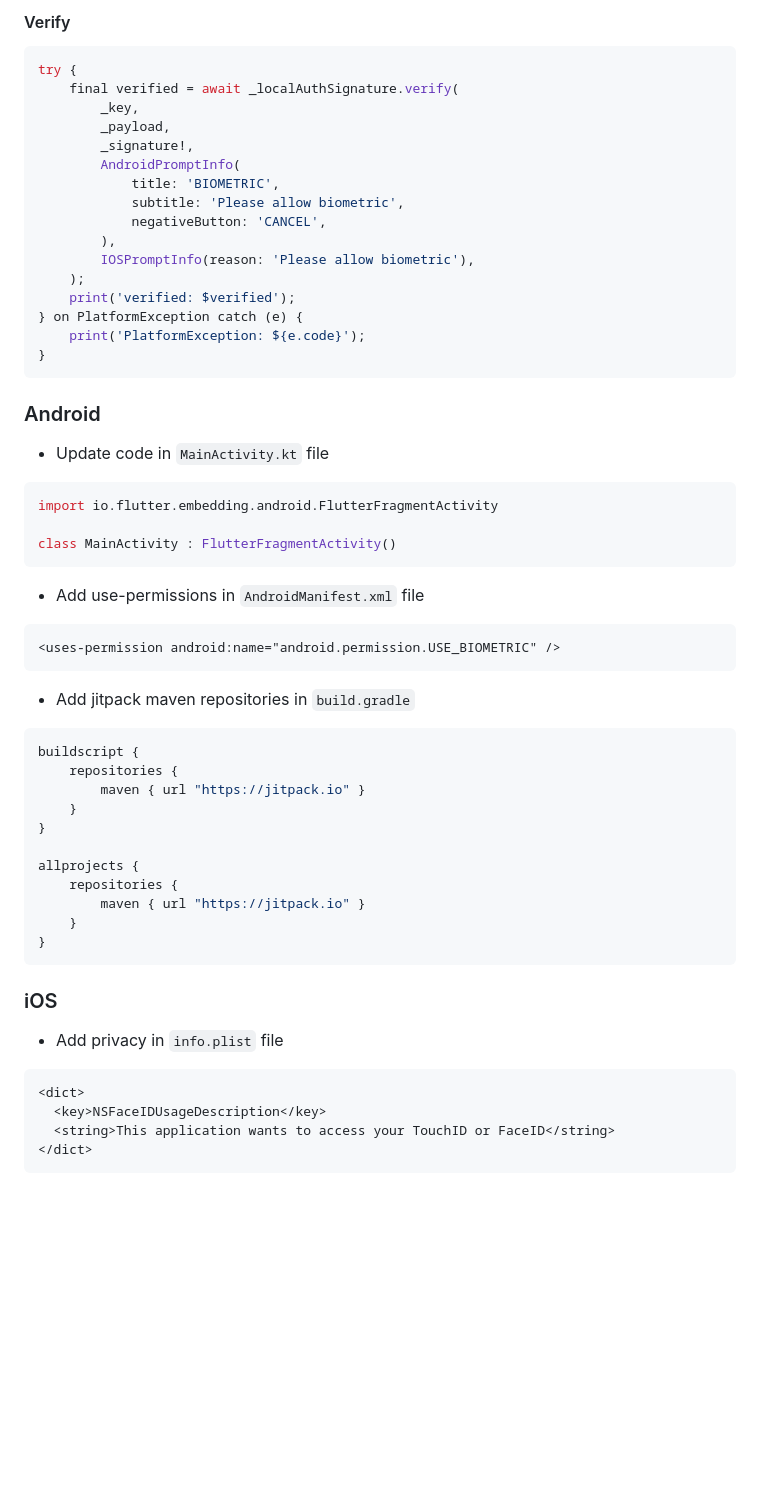
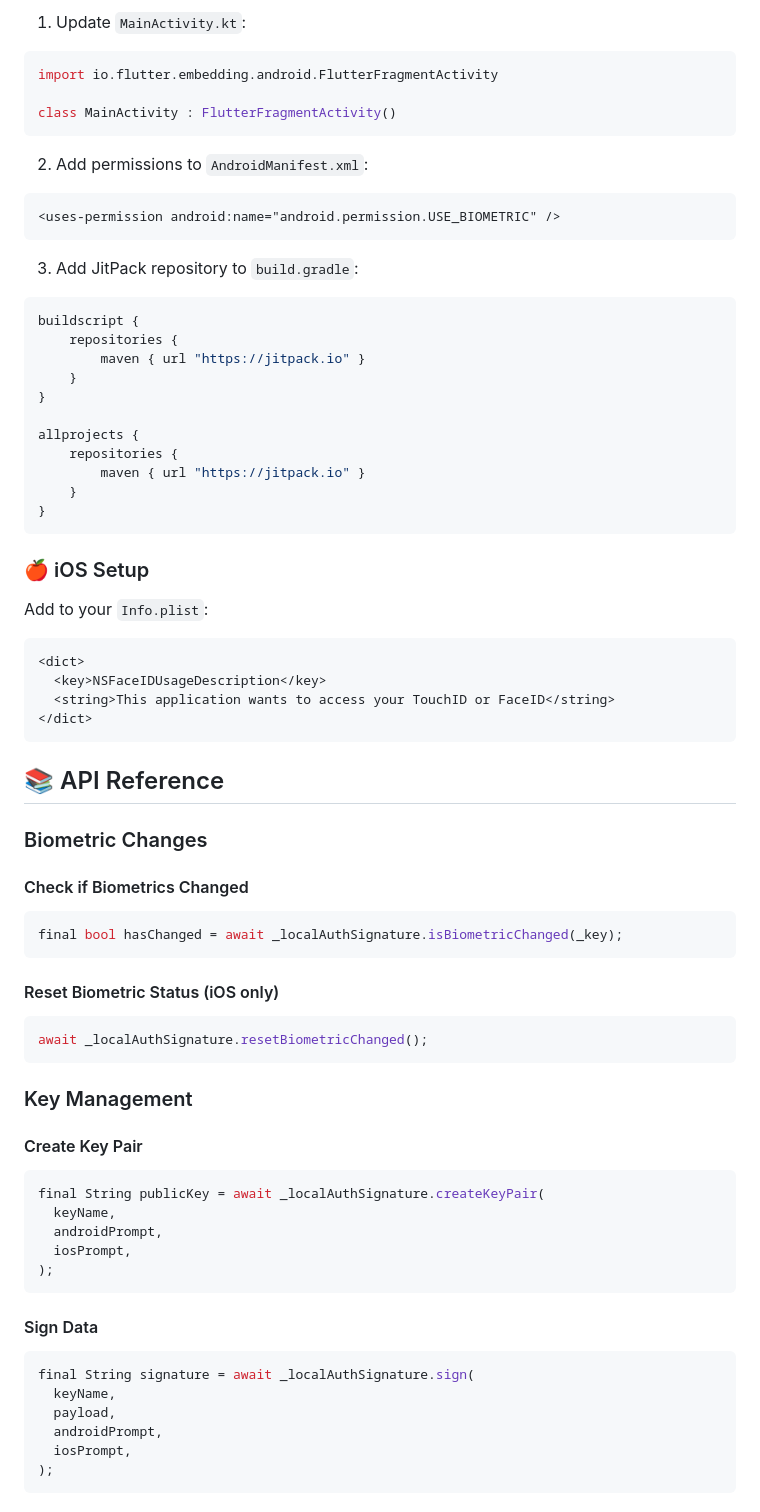
Before and after one commit to prongbang/local_auth_signature, a Markdown page: README.md, the part around one of its changes. GitHub-like rendering; blank space fills up the shorter version.

Commit message:
docs: update README.md

````diff
--- a/README.md
+++ b/README.md
@@ -95,27 +73,4 @@ try {
-#### Verify
-
-```dart
-try {
-    final verified = await _localAuthSignature.verify(
-        _key,
-        _payload,
-        _signature!,
-        AndroidPromptInfo(
-            title: 'BIOMETRIC',
-            subtitle: 'Please allow biometric',
-            negativeButton: 'CANCEL',
-        ),
-        IOSPromptInfo(reason: 'Please allow biometric'),
-    );
-    print('verified: $verified');
-} on PlatformException catch (e) {
-    print('PlatformException: ${e.code}');
-}
-```
-
-### Android
-
-- Update code in `MainActivity.kt` file
+1. Update `MainActivity.kt`:
 
 ```kotlin
 import io.flutter.embedding.android.FlutterFragmentActivity
@@ -123,13 +78,13 @@ import io.flutter.embedding.android.FlutterFragmentActivity
 class MainActivity : FlutterFragmentActivity()
 ```
 
-- Add use-permissions in `AndroidManifest.xml` file
+2. Add permissions to `AndroidManifest.xml`:
 
 ```xml
 <uses-permission android:name="android.permission.USE_BIOMETRIC" />
 ```
 
-- Add jitpack maven repositories in `build.gradle`
+3. Add JitPack repository to `build.gradle`:
 
 ```groovy
 buildscript {
@@ -145,9 +100,9 @@ allprojects {
 }
 ```
 
-### iOS
+### 🍎 iOS Setup
 
-- Add privacy in `info.plist` file
+Add to your `Info.plist`:
 
 ```xml
 <dict>
@@ -155,3 +110,39 @@ allprojects {
   <string>This application wants to access your TouchID or FaceID</string>
 </dict>
 ```
+
+## 📚 API Reference
+
+### Biometric Changes
+
+#### Check if Biometrics Changed
+```dart
+final bool hasChanged = await _localAuthSignature.isBiometricChanged(_key);
+```
+
+#### Reset Biometric Status (iOS only)
+```dart
+await _localAuthSignature.resetBiometricChanged();
+```
+
+### Key Management
+
+#### Create Key Pair
+```dart
+final String publicKey = await _localAuthSignature.createKeyPair(
+  keyName,
+  androidPrompt,
+  iosPrompt,
+);
+```
+
+#### Sign Data
+```dart
+final String signature = await _localAuthSignature.sign(
+  keyName,
+  payload,
+  androidPrompt,
+  iosPrompt,
+);
+```
+
````
Also changed, not shown: other parts of README.md (+174 -67 lines).
